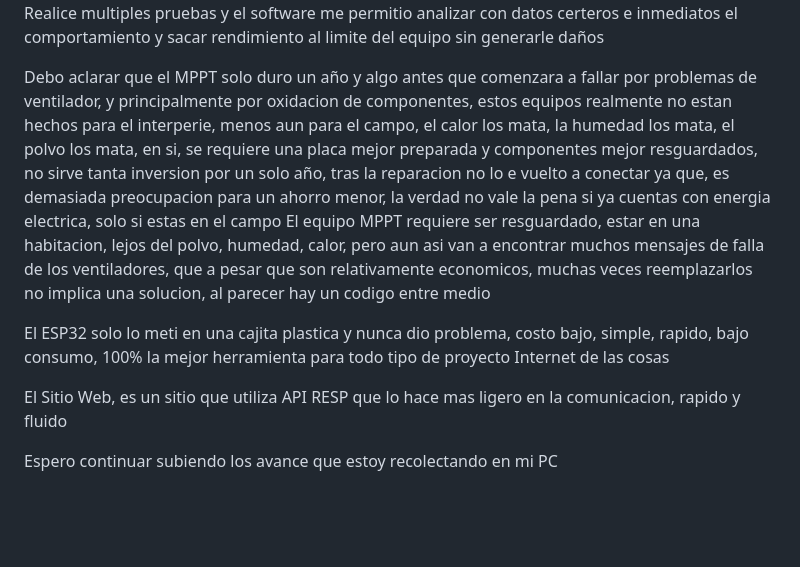
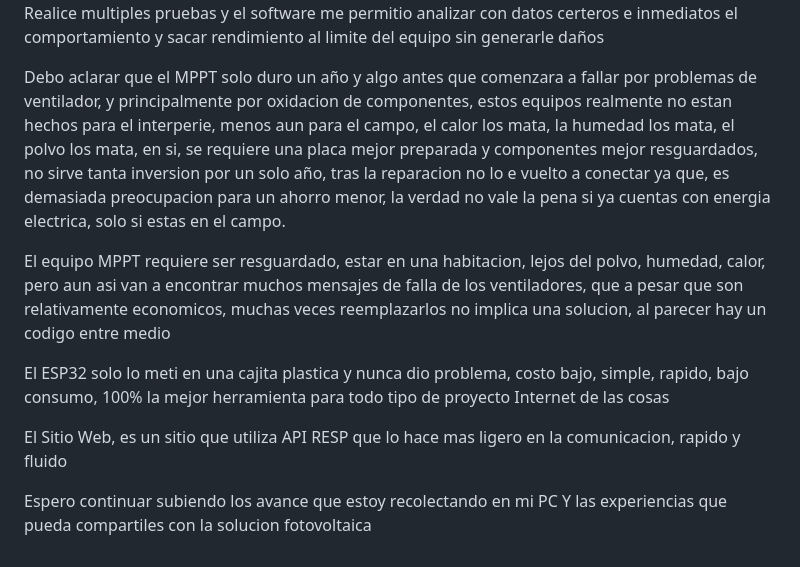
Before and after one commit to antoniomolinabravo/Intenet-Think-Inverter-AXpert-Monitor, a Markdown page: README.md, the part around the change printed below. Drawn GitHub-style; blank space fills up the shorter version.

```diff
--- a/README.md
+++ b/README.md
@@ -34,6 +44,7 @@ Esto me permitio conocer en detalle el comportamiento del MTTP, las baterias, lo
 Realice multiples pruebas y el software me permitio analizar con datos certeros e inmediatos el comportamiento y sacar rendimiento al limite del equipo sin generarle daños
 
-Debo aclarar que el MPPT solo duro un año y algo antes que comenzara a fallar por problemas de ventilador, y principalmente por oxidacion de componentes, estos equipos realmente no estan hechos para el interperie, menos aun para el campo, el calor los mata, la humedad los mata, el polvo los mata, en si, se requiere una placa mejor preparada y componentes mejor resguardados, no sirve tanta inversion por un solo año, tras la reparacion no lo e vuelto a conectar ya que, es demasiada preocupacion para un ahorro menor, la verdad no vale la pena si ya cuentas con energia electrica, solo si estas en el campo
+Debo aclarar que el MPPT solo duro un año y algo antes que comenzara a fallar por problemas de ventilador, y principalmente por oxidacion de componentes, estos equipos realmente no estan hechos para el interperie, menos aun para el campo, el calor los mata, la humedad los mata, el polvo los mata, en si, se requiere una placa mejor preparada y componentes mejor resguardados, no sirve tanta inversion por un solo año, tras la reparacion no lo e vuelto a conectar ya que, es demasiada preocupacion para un ahorro menor, la verdad no vale la pena si ya cuentas con energia electrica, solo si estas en el campo.
+
 El equipo MPPT requiere ser resguardado, estar en una habitacion, lejos del polvo, humedad, calor, pero aun asi van a encontrar muchos mensajes de falla de los ventiladores, que a pesar que son relativamente economicos, muchas veces reemplazarlos no implica una solucion, al parecer hay un codigo entre medio
 
 El ESP32 solo lo meti en una cajita plastica y nunca dio problema, costo bajo, simple, rapido, bajo consumo, 100% la mejor herramienta para todo tipo de proyecto Internet de las cosas
@@ -41,3 +52,4 @@ El ESP32 solo lo meti en una cajita plastica y nunca dio problema, costo bajo, s
 El Sitio Web, es un sitio que utiliza API RESP que lo hace mas ligero en la comunicacion, rapido y fluido
 
 Espero continuar subiendo los avance que estoy recolectando en mi PC
+Y las experiencias que pueda compartiles con la solucion fotovoltaica
```
Also changed, not shown: other parts of README.md (+22 -12 lines).
